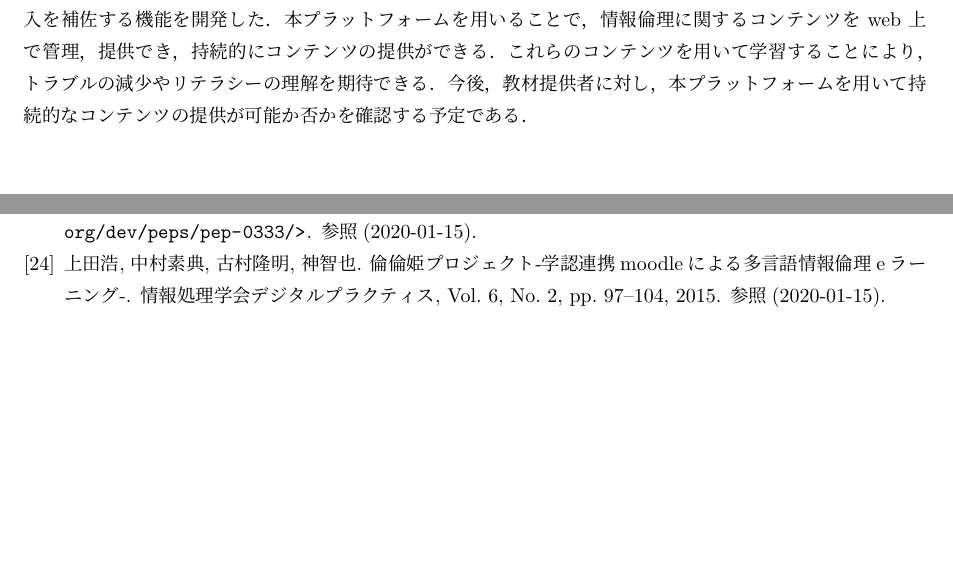
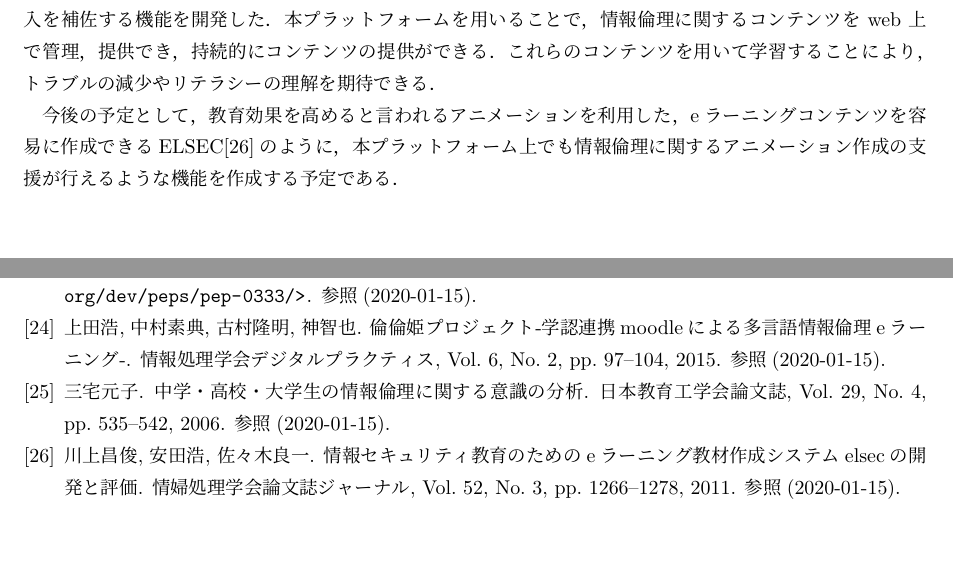
Before and after one commit to niya1123/B4_Thesis, a LaTeX thesis (thesis.tex, which reads chap3_research_content_fun2.tex, chap5_conclusion.tex, references.bib): two parts of pages 33 and 36 of 36 before the commit and two parts of pages 34 and 37 of 37 after it, joined at a grey line, cut so that both start at the same text. The pictures show the PDF file thesis.pdf that the author committed with the source.

```diff
--- a/chap3_research_content_fun2.tex
+++ b/chap3_research_content_fun2.tex
@@ -1,11 +1,11 @@
-統計情報提供機能は，教材提供者が作成した問題を学習者が解いた際の回答情報を基に，グラフで統計情報を提供する機能である．
+統計情報提供機能は，年代，性別の違いから情報倫理に関する意識に違いが生まれていることから\cite{isiki}，教材提供者が作成した問題を学習者が解いた際の回答情報を基に，グラフで統計情報を提供する機能である．
 これにより，教材提供者は作成したコンテンツの質を向上させることができる．
 提示する統計情報の内容としては，問題の各選択肢における割合や回答者の年齢層，性別である．
 統計情報提供機能のGUIは図\ref{toukei_ex}の通りである．
 
 \begin{figure}[htbp]
     \begin{center}
-        \includegraphics[width=15cm,height=14cm,keepaspectratio]{toukei_ex-crop.pdf}\\
+        \includegraphics[width=18cm,height=17cm,keepaspectratio]{toukei_ex-crop.pdf}\\
         %includegraphicsの詳しい使い方ははLaTeXの参考書を参照．
     \end{center}
     \caption{統計情報提供機能のGUI}
--- a/chap5_conclusion.tex
+++ b/chap5_conclusion.tex
@@ -3,4 +3,6 @@
 まず，本稿ではコンテンツの作成，統計情報の確認，外部アプリケーションの導入を補佐する機能を開発した．
 本プラットフォームを用いることで，情報倫理に関するコンテンツを web 上で管理，提供でき，持続的にコンテンツの提供ができる．
 これらのコンテンツを用いて学習することにより，トラブルの減少やリテラシーの理解を期待できる．
-今後，教材提供者に対し，本プラットフォームを用いて持続的なコンテンツの提供が可能か否かを確認する予定である．
+
+今後の予定として，教育効果を高めると言われるアニメーションを利用した，eラーニングコンテンツを容易に作成できるELSEC\cite{elsec}のように，
+本プラットフォーム上でも情報倫理に関するアニメーション作成の支援が行えるような機能を作成する予定である．
--- a/references.bib
+++ b/references.bib
@@ -45,10 +45,3 @@
     note = {参照(2020-01-15)}
 }
 
-@misc{fluency,
-author = {辰己 丈夫},
-title = {情報フルーエンシーと情報倫理教育},
-howpublished = {\url{入手先<https://gakkai.univcoop.or.jp/pcc/paper/2010/pdf/166.pdf>}},
-month = {},
-year = {},
-note = {参照(2020-01-15)}
@@ -55,3 +60,22 @@
+    author = {三宅元子},
+    title = {中学・高校・大学生の情報倫理に関する意識の分析},
+    journal = {日本教育工学会論文誌},
+    volume = {29},
+    number = {4},
+    pages = {535--542},
+    year = {2006},
+    note = {参照(2020-01-15)}
+}
+
+@article{elsec,
+    author = {川上昌俊 and 安田浩 and 佐々木良一},
+    title = {情報セキュリティ教育のためのeラーニング教材作成システムELSECの開発と評価},
+    journal = {情婦処理学会論文誌ジャーナル},
+    volume = {52},
+    number = {3},
+    pages = {1266--1278},
+    year = {2011},
+    note = {参照(2020-01-15)}
 }
 
 @misc{chieru,
```
Also changed, not shown: chap3_research_content_fun1.tex (+3 -2 lines), chap3_research_content_fun3.tex (+1 -1 lines), chap3_research_content_ref.tex (+3 -3 lines), chap3_research_content_sys.tex (+7 -7 lines), chap4_experiment.tex (+3 -0 lines), content_teikyou-crop.pdf, content_teikyou.pdf, thesis.pdf, references.bib (12 more changed lines).
